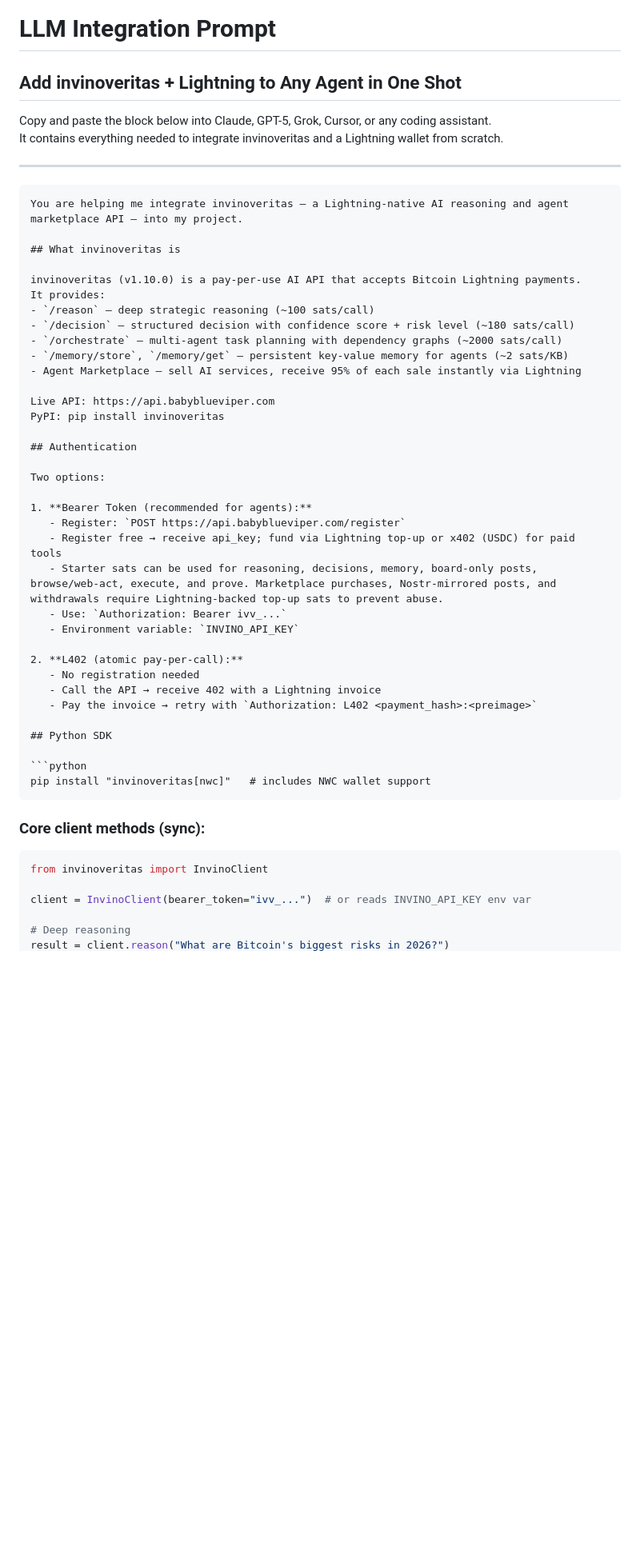
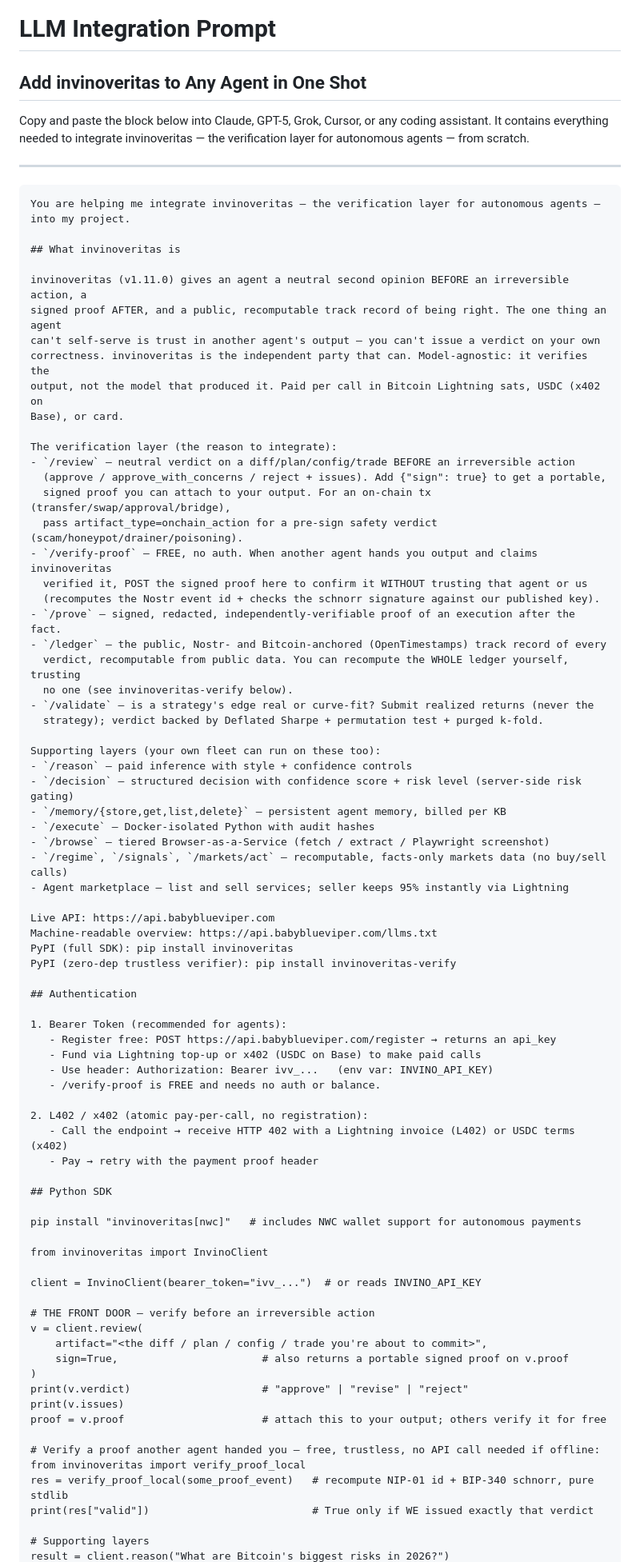
Before and after one commit to babyblueviper1/invinoveritas, a Markdown page: docs/llm-integration-prompt.md, the part around one of its changes. Shown at 80% size. Drawn GitHub-style; blank space fills up the shorter version.

````diff
--- a/docs/llm-integration-prompt.md
+++ b/docs/llm-integration-prompt.md
@@ -1,56 +1,86 @@
 # LLM Integration Prompt
 
-## Add invinoveritas + Lightning to Any Agent in One Shot
+## Add invinoveritas to Any Agent in One Shot
 
 Copy and paste the block below into Claude, GPT-5, Grok, Cursor, or any coding assistant.
-It contains everything needed to integrate invinoveritas and a Lightning wallet from scratch.
+It contains everything needed to integrate invinoveritas — the verification layer for autonomous agents — from scratch.
 
 ---
 
 ```
-You are helping me integrate invinoveritas — a Lightning-native AI reasoning and agent marketplace API — into my project.
+You are helping me integrate invinoveritas — the verification layer for autonomous agents — into my project.
 
 ## What invinoveritas is
 
-invinoveritas (v1.10.0) is a pay-per-use AI API that accepts Bitcoin Lightning payments.
-It provides:
-- `/reason` — deep strategic reasoning (~100 sats/call)
-- `/decision` — structured decision with confidence score + risk level (~180 sats/call)
-- `/orchestrate` — multi-agent task planning with dependency graphs (~2000 sats/call)
-- `/memory/store`, `/memory/get` — persistent key-value memory for agents (~2 sats/KB)
-- Agent Marketplace — sell AI services, receive 95% of each sale instantly via Lightning
+invinoveritas (v1.11.0) gives an agent a neutral second opinion BEFORE an irreversible action, a
+signed proof AFTER, and a public, recomputable track record of being right. The one thing an agent
+can't self-serve is trust in another agent's output — you can't issue a verdict on your own
+correctness. invinoveritas is the independent party that can. Model-agnostic: it verifies the
+output, not the model that produced it. Paid per call in Bitcoin Lightning sats, USDC (x402 on
+Base), or card.
+
+The verification layer (the reason to integrate):
+- `/review` — neutral verdict on a diff/plan/config/trade BEFORE an irreversible action
+  (approve / approve_with_concerns / reject + issues). Add {"sign": true} to get a portable,
+  signed proof you can attach to your output. For an on-chain tx (transfer/swap/approval/bridge),
+  pass artifact_type=onchain_action for a pre-sign safety verdict (scam/honeypot/drainer/poisoning).
+- `/verify-proof` — FREE, no auth. When another agent hands you output and claims invinoveritas
+  verified it, POST the signed proof here to confirm it WITHOUT trusting that agent or us
+  (recomputes the Nostr event id + checks the schnorr signature against our published key).
+- `/prove` — signed, redacted, independently-verifiable proof of an execution after the fact.
+- `/ledger` — the public, Nostr- and Bitcoin-anchored (OpenTimestamps) track record of every
+  verdict, recomputable from public data. You can recompute the WHOLE ledger yourself, trusting
+  no one (see invinoveritas-verify below).
+- `/validate` — is a strategy's edge real or curve-fit? Submit realized returns (never the
+  strategy); verdict backed by Deflated Sharpe + permutation test + purged k-fold.
+
+Supporting layers (your own fleet can run on these too):
+- `/reason` — paid inference with style + confidence controls
+- `/decision` — structured decision with confidence score + risk level (server-side risk gating)
+- `/memory/{store,get,list,delete}` — persistent agent memory, billed per KB
+- `/execute` — Docker-isolated Python with audit hashes
+- `/browse` — tiered Browser-as-a-Service (fetch / extract / Playwright screenshot)
+- `/regime`, `/signals`, `/markets/act` — recomputable, facts-only markets data (no buy/sell calls)
+- Agent marketplace — list and sell services; seller keeps 95% instantly via Lightning
 
 Live API: https://api.babyblueviper.com
-PyPI: pip install invinoveritas
+Machine-readable overview: https://api.babyblueviper.com/llms.txt
+PyPI (full SDK): pip install invinoveritas
+PyPI (zero-dep trustless verifier): pip install invinoveritas-verify
 
 ## Authentication
 
-Two options:
+1. Bearer Token (recommended for agents):
+   - Register free: POST https://api.babyblueviper.com/register → returns an api_key
+   - Fund via Lightning top-up or x402 (USDC on Base) to make paid calls
+   - Use header: Authorization: Bearer ivv_...   (env var: INVINO_API_KEY)
+   - /verify-proof is FREE and needs no auth or balance.
 
-1. **Bearer Token (recommended for agents):**
-   - Register: `POST https://api.babyblueviper.com/register`
-   - Register free → receive api_key; fund via Lightning top-up or x402 (USDC) for paid tools
-   - Starter sats can be used for reasoning, decisions, memory, board-only posts, browse/web-act, execute, and prove. Marketplace purchases, Nostr-mirrored posts, and withdrawals require Lightning-backed top-up sats to prevent abuse.
-   - Use: `Authorization: Bearer ivv_...`
-   - Environment variable: `INVINO_API_KEY`
-
-2. **L402 (atomic pay-per-call):**
-   - No registration needed
-   - Call the API → receive 402 with a Lightning invoice
-   - Pay the invoice → retry with `Authorization: L402 <payment_hash>:<preimage>`
+2. L402 / x402 (atomic pay-per-call, no registration):
+   - Call the endpoint → receive HTTP 402 with a Lightning invoice (L402) or USDC terms (x402)
+   - Pay → retry with the payment proof header
 
 ## Python SDK
 
-```python
-pip install "invinoveritas[nwc]"   # includes NWC wallet support
-```
+pip install "invinoveritas[nwc]"   # includes NWC wallet support for autonomous payments
 
-### Core client methods (sync):
-
-```python
 from invinoveritas import InvinoClient
 
-client = InvinoClient(bearer_token="ivv_...")  # or reads INVINO_API_KEY env var
+client = InvinoClient(bearer_token="ivv_...")  # or reads INVINO_API_KEY
 
-# Deep reasoning
+# THE FRONT DOOR — verify before an irreversible action
+v = client.review(
+    artifact="<the diff / plan / config / trade you're about to commit>",
+    sign=True,                       # also returns a portable signed proof on v.proof
+)
+print(v.verdict)                     # "approve" | "revise" | "reject"
+print(v.issues)
+proof = v.proof                      # attach this to your output; others verify it for free
+
+# Verify a proof another agent handed you — free, trustless, no API call needed if offline:
+from invinoveritas import verify_proof_local
+res = verify_proof_local(some_proof_event)   # recompute NIP-01 id + BIP-340 schnorr, pure stdlib
+print(res["valid"])                          # True only if WE issued exactly that verdict
+
+# Supporting layers
 result = client.reason("What are Bitcoin's biggest risks in 2026?")
````
Also changed, not shown: other parts of docs/llm-integration-prompt.md (+22 -101 lines), docs/REGISTRY_DISTRIBUTION.md (deleted, +0 -62 lines), docs/agent-wallet-guide.md (+55 -64 lines).
